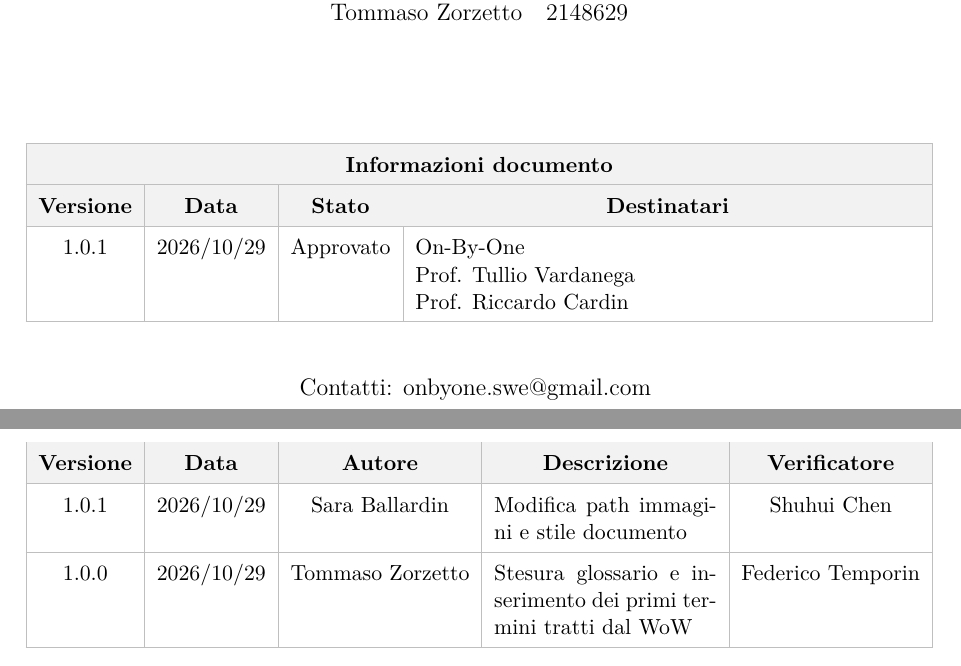
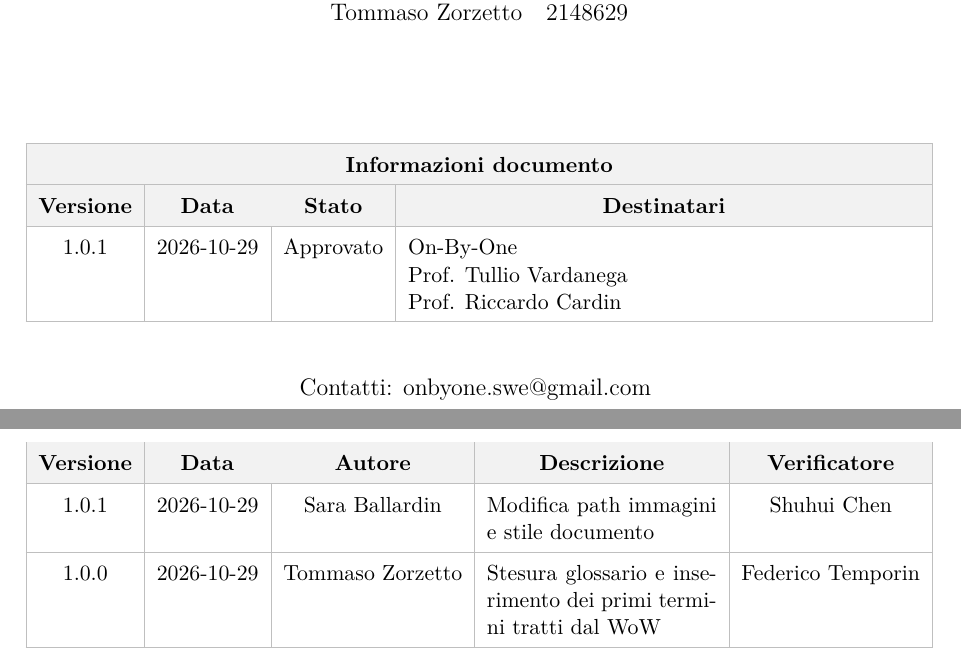
Before and after one commit to On-By-One-Team/On-By-One.github.io, a LaTeX document (docs/tex/gestionali/glossario.tex): two parts of pages 1 and 2 of 19, joined at a grey line, cut so that both start at the same text. Compiled offline with pdfLaTeX.

Commit message:
admin: correzione formato date glossario(#122)

```diff
--- a/docs/tex/gestionali/glossario.tex
+++ b/docs/tex/gestionali/glossario.tex
@@ -64,7 +64,7 @@
             \hline
             \rowcolor{gray!10} \textbf{Versione} & \textbf{Data} & \textbf{Stato} & \multicolumn{1}{c|}{\textbf{Destinatari}} \\
             \hline
-            1.0.1 & 2026/10/29 & Approvato &
+            1.0.1 & 2026-10-29 & Approvato &
             On-By-One \newline
             Prof. Tullio Vardanega \newline
             Prof. Riccardo Cardin \\
@@ -100,9 +100,9 @@
         \multicolumn{1}{c|}{\textbf{Descrizione}} &
         \multicolumn{1}{c|}{\textbf{Verificatore}} \\
         \hline
-        1.0.1 & 2026/10/29 & Sara Ballardin & Modifica path immagini e stile documento & Shuhui Chen \\
+        1.0.1 & 2026-10-29 & Sara Ballardin & Modifica path immagini e stile documento & Shuhui Chen \\
         \hline
-        1.0.0 & 2026/10/29 & Tommaso Zorzetto & Stesura glossario e inserimento dei primi termini tratti dal WoW & Federico Temporin \\
+        1.0.0 & 2026-10-29 & Tommaso Zorzetto & Stesura glossario e inserimento dei primi termini tratti dal WoW & Federico Temporin \\
         \hline
 
     \end{tabularx}
```
